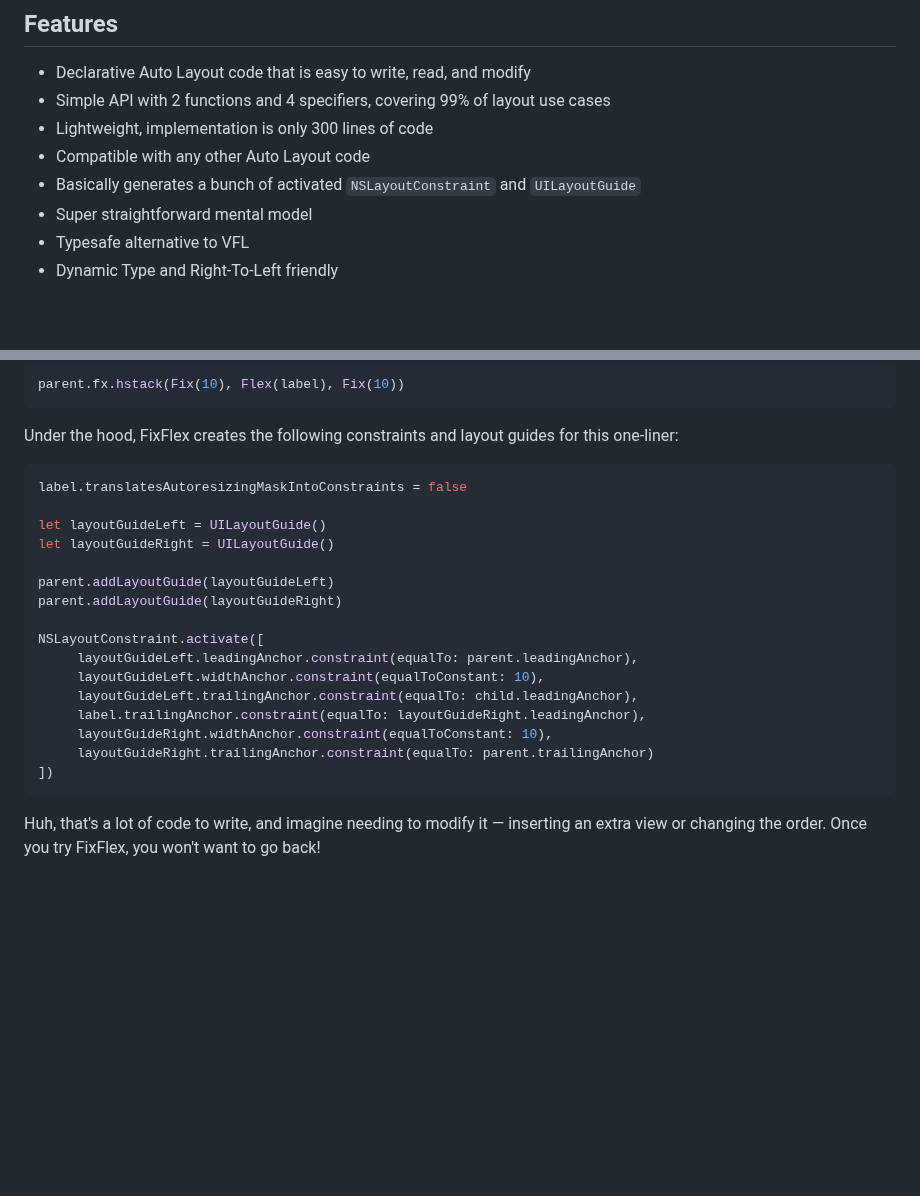
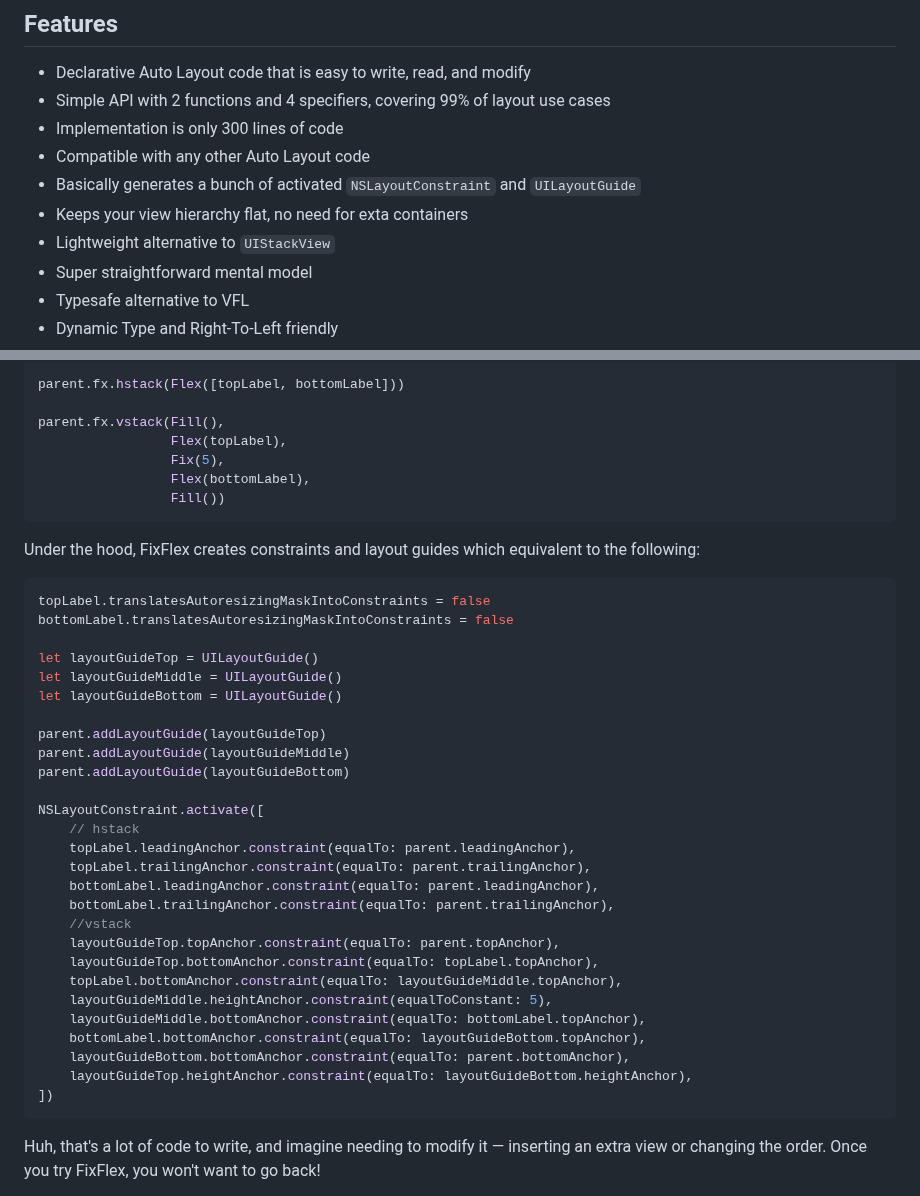
Before and after one commit to psharanda/FixFlex, a Markdown page: README.md, 2 parts joined by grey strips. Drawn GitHub-style; blank space fills up the shorter version.

````diff
--- a/README.md
+++ b/README.md
@@ -8,9 +8,11 @@
 
 - Declarative Auto Layout code that is easy to write, read, and modify
 - Simple API with 2 functions and 4 specifiers, covering 99% of layout use cases
-- Lightweight, implementation is only 300 lines of code
+- Implementation is only 300 lines of code
 - Compatible with any other Auto Layout code
 - Basically generates a bunch of activated `NSLayoutConstraint` and `UILayoutGuide`
+- Keeps your view hierarchy flat, no need for exta containers
+- Lightweight alternative to `UIStackView`
 - Super straightforward mental model
 - Typesafe alternative to VFL
 - Dynamic Type and Right-To-Left friendly
@@ -180,26 +186,43 @@ FixFlex is not a black box and doesn't use any magic. It is simply a declarative
 
 ```swift
-parent.fx.hstack(Fix(10), Flex(label), Fix(10))
+parent.fx.hstack(Flex([topLabel, bottomLabel]))
+
+parent.fx.vstack(Fill(),
+                 Flex(topLabel),
+                 Fix(5),
+                 Flex(bottomLabel),
+                 Fill())
 ```
 
-Under the hood, FixFlex creates the following constraints and layout guides for this one-liner:
+Under the hood, FixFlex creates constraints and layout guides which equivalent to the following:
 
 ```swift
-label.translatesAutoresizingMaskIntoConstraints = false
+topLabel.translatesAutoresizingMaskIntoConstraints = false
+bottomLabel.translatesAutoresizingMaskIntoConstraints = false
 
-let layoutGuideLeft = UILayoutGuide()
-let layoutGuideRight = UILayoutGuide()
+let layoutGuideTop = UILayoutGuide()
+let layoutGuideMiddle = UILayoutGuide()
+let layoutGuideBottom = UILayoutGuide()
 
-parent.addLayoutGuide(layoutGuideLeft)
-parent.addLayoutGuide(layoutGuideRight)
+parent.addLayoutGuide(layoutGuideTop)
+parent.addLayoutGuide(layoutGuideMiddle)
+parent.addLayoutGuide(layoutGuideBottom)
 
 NSLayoutConstraint.activate([
-     layoutGuideLeft.leadingAnchor.constraint(equalTo: parent.leadingAnchor),
-     layoutGuideLeft.widthAnchor.constraint(equalToConstant: 10),
-     layoutGuideLeft.trailingAnchor.constraint(equalTo: child.leadingAnchor),
-     label.trailingAnchor.constraint(equalTo: layoutGuideRight.leadingAnchor),
-     layoutGuideRight.widthAnchor.constraint(equalToConstant: 10),
-     layoutGuideRight.trailingAnchor.constraint(equalTo: parent.trailingAnchor)
+    // hstack
+    topLabel.leadingAnchor.constraint(equalTo: parent.leadingAnchor),
+    topLabel.trailingAnchor.constraint(equalTo: parent.trailingAnchor),
+    bottomLabel.leadingAnchor.constraint(equalTo: parent.leadingAnchor),
+    bottomLabel.trailingAnchor.constraint(equalTo: parent.trailingAnchor),
+    //vstack
+    layoutGuideTop.topAnchor.constraint(equalTo: parent.topAnchor),
+    layoutGuideTop.bottomAnchor.constraint(equalTo: topLabel.topAnchor),
+    topLabel.bottomAnchor.constraint(equalTo: layoutGuideMiddle.topAnchor),
+    layoutGuideMiddle.heightAnchor.constraint(equalToConstant: 5),
+    layoutGuideMiddle.bottomAnchor.constraint(equalTo: bottomLabel.topAnchor),
+    bottomLabel.bottomAnchor.constraint(equalTo: layoutGuideBottom.topAnchor),
+    layoutGuideBottom.bottomAnchor.constraint(equalTo: parent.bottomAnchor),
+    layoutGuideTop.heightAnchor.constraint(equalTo: layoutGuideBottom.heightAnchor),
 ])
 ```
 
````
Also changed, not shown: other parts of README.md (+5 -1 lines), 1 other file.
